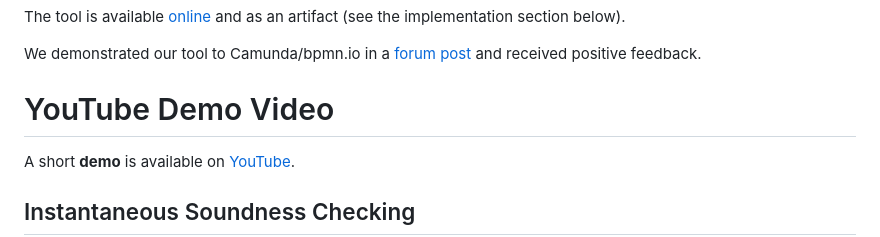
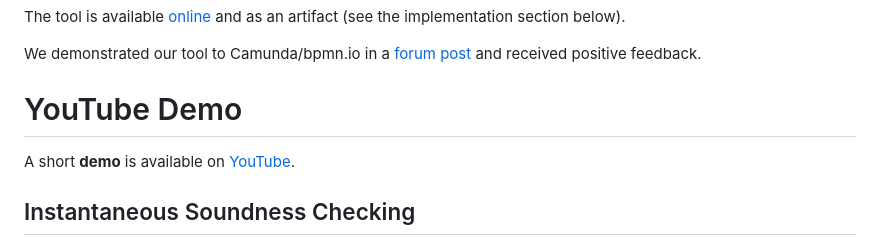
Before and after one commit to timKraeuter/BPM-2024-Extended, a Markdown page: README.md, the part around the change. GitHub-like rendering.

```diff
--- a/README.md
+++ b/README.md
@@ -6,7 +6,7 @@ The tool is available [online](https://timkraeuter.com/bpmn-analyzer-js/) and as
 
 We demonstrated our tool to Camunda/bpmn.io in a [forum post](https://forum.bpmn.io/t/automatic-bpmn-control-flow-analysis-and-resolution/11150) and received positive feedback.
 
-# YouTube Demo Video
+# YouTube Demo
 
 A short **demo** is available on [YouTube](https://www.youtube.com/watch?v=Nv2W-hXNZYA).
 
```
